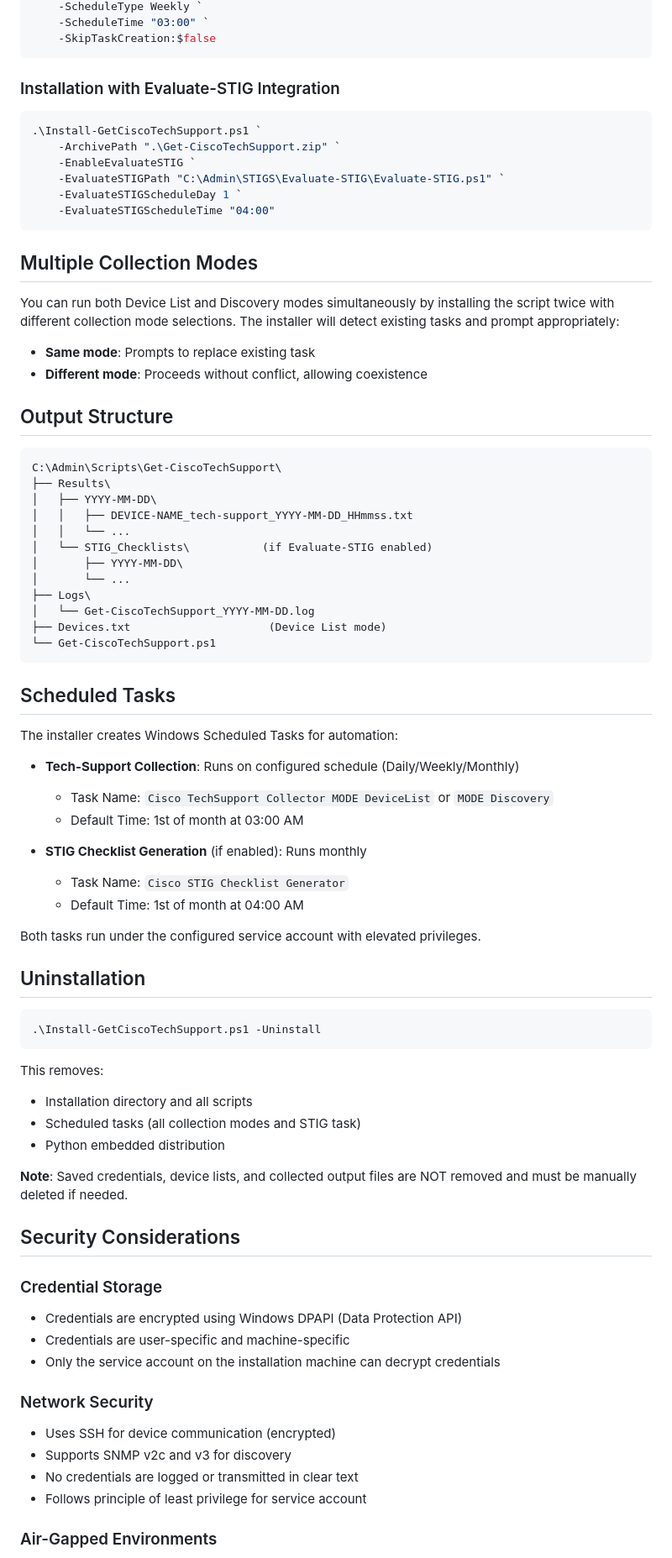
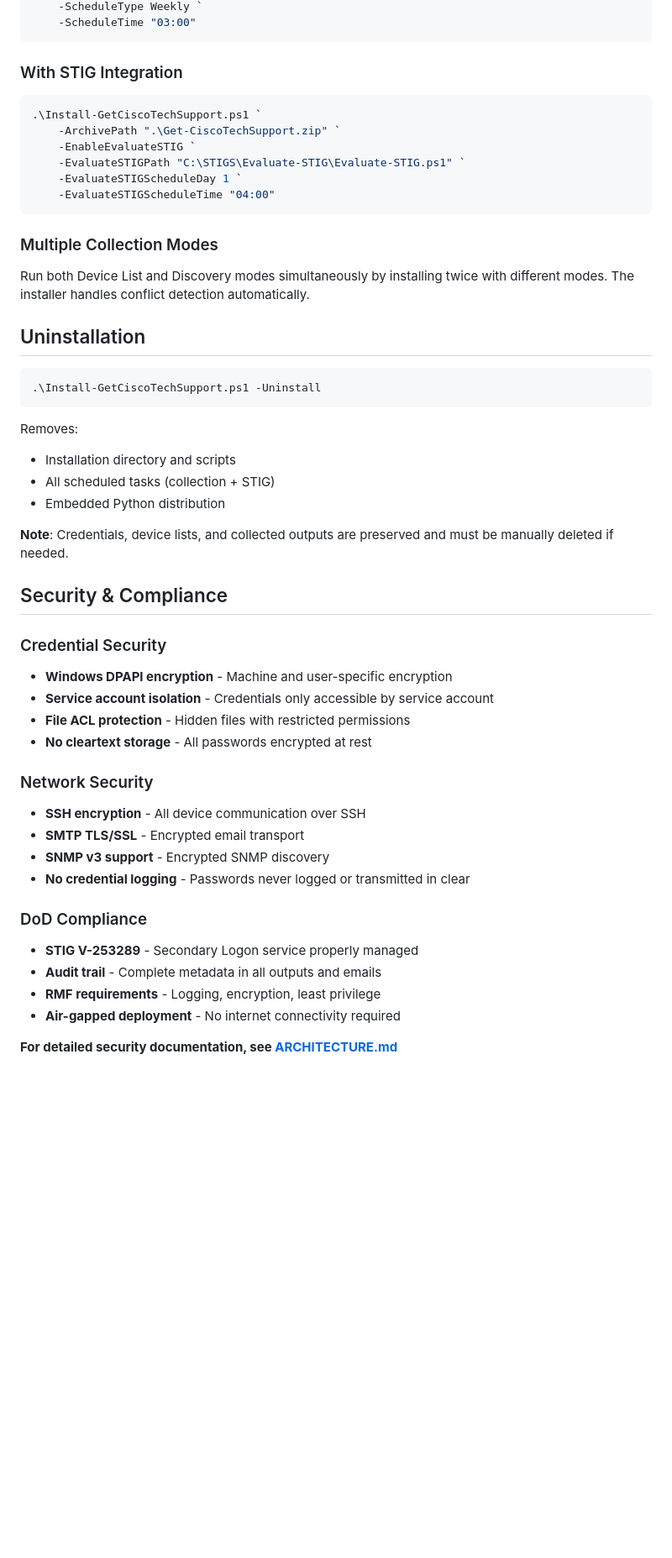
Before and after one commit to kismetgerald/Get-CiscoTechSupport, a Markdown page: README.md, the part around one of its changes. Shown at 84% size. GitHub-like rendering; blank space fills up the shorter version.

````diff
--- a/README.md
+++ b/README.md
@@ -129,56 +135,21 @@ For automated deployments:
     -ScheduleType Weekly `
-    -ScheduleTime "03:00" `
-    -SkipTaskCreation:$false
+    -ScheduleTime "03:00"
 ```
 
-### Installation with Evaluate-STIG Integration
+### With STIG Integration
 
 ```powershell
 .\Install-GetCiscoTechSupport.ps1 `
     -ArchivePath ".\Get-CiscoTechSupport.zip" `
     -EnableEvaluateSTIG `
-    -EvaluateSTIGPath "C:\Admin\STIGS\Evaluate-STIG\Evaluate-STIG.ps1" `
+    -EvaluateSTIGPath "C:\STIGS\Evaluate-STIG\Evaluate-STIG.ps1" `
     -EvaluateSTIGScheduleDay 1 `
     -EvaluateSTIGScheduleTime "04:00"
 ```
 
-## Multiple Collection Modes
+### Multiple Collection Modes
 
-You can run both Device List and Discovery modes simultaneously by installing the script twice with different collection mode selections. The installer will detect existing tasks and prompt appropriately:
-
-- **Same mode**: Prompts to replace existing task
-- **Different mode**: Proceeds without conflict, allowing coexistence
-
-## Output Structure
-
-```
-C:\Admin\Scripts\Get-CiscoTechSupport\
-├── Results\
-│   ├── YYYY-MM-DD\
-│   │   ├── DEVICE-NAME_tech-support_YYYY-MM-DD_HHmmss.txt
-│   │   └── ...
-│   └── STIG_Checklists\           (if Evaluate-STIG enabled)
-│       ├── YYYY-MM-DD\
-│       └── ...
-├── Logs\
-│   └── Get-CiscoTechSupport_YYYY-MM-DD.log
-├── Devices.txt                     (Device List mode)
-└── Get-CiscoTechSupport.ps1
-```
-
-## Scheduled Tasks
-
-The installer creates Windows Scheduled Tasks for automation:
-
-- **Tech-Support Collection**: Runs on configured schedule (Daily/Weekly/Monthly)
-  - Task Name: `Cisco TechSupport Collector MODE DeviceList` or `MODE Discovery`
-  - Default Time: 1st of month at 03:00 AM
-
-- **STIG Checklist Generation** (if enabled): Runs monthly
-  - Task Name: `Cisco STIG Checklist Generator`
-  - Default Time: 1st of month at 04:00 AM
-
-Both tasks run under the configured service account with elevated privileges.
+Run both Device List and Discovery modes simultaneously by installing twice with different modes. The installer handles conflict detection automatically.
 
 ## Uninstallation
 
@@ -186,27 +157,32 @@ Both tasks run under the configured service account with elevated privileges.
 .\Install-GetCiscoTechSupport.ps1 -Uninstall
 ```
 
-This removes:
-- Installation directory and all scripts
-- Scheduled tasks (all collection modes and STIG task)
-- Python embedded distribution
+Removes:
+- Installation directory and scripts
+- All scheduled tasks (collection + STIG)
+- Embedded Python distribution
 
-**Note**: Saved credentials, device lists, and collected output files are NOT removed and must be manually deleted if needed.
+**Note**: Credentials, device lists, and collected outputs are preserved and must be manually deleted if needed.
 
-## Security Considerations
+## Security & Compliance
 
-### Credential Storage
-
-- Credentials are encrypted using Windows DPAPI (Data Protection API)
-- Credentials are user-specific and machine-specific
-- Only the service account on the installation machine can decrypt credentials
+### Credential Security
+- **Windows DPAPI encryption** - Machine and user-specific encryption
+- **Service account isolation** - Credentials only accessible by service account
+- **File ACL protection** - Hidden files with restricted permissions
+- **No cleartext storage** - All passwords encrypted at rest
 
 ### Network Security
+- **SSH encryption** - All device communication over SSH
+- **SMTP TLS/SSL** - Encrypted email transport
+- **SNMP v3 support** - Encrypted SNMP discovery
+- **No credential logging** - Passwords never logged or transmitted in clear
 
-- Uses SSH for device communication (encrypted)
-- Supports SNMP v2c and v3 for discovery
-- No credentials are logged or transmitted in clear text
-- Follows principle of least privilege for service account
+### DoD Compliance
+- **STIG V-253289** - Secondary Logon service properly managed
+- **Audit trail** - Complete metadata in all outputs and emails
+- **RMF requirements** - Logging, encryption, least privilege
+- **Air-gapped deployment** - No internet connectivity required
 
-### Air-Gapped Environments
+**For detailed security documentation, see [ARCHITECTURE.md](ARCHITECTURE.md)**
 
````
Also changed, not shown: other parts of README.md (+153 -200 lines).
